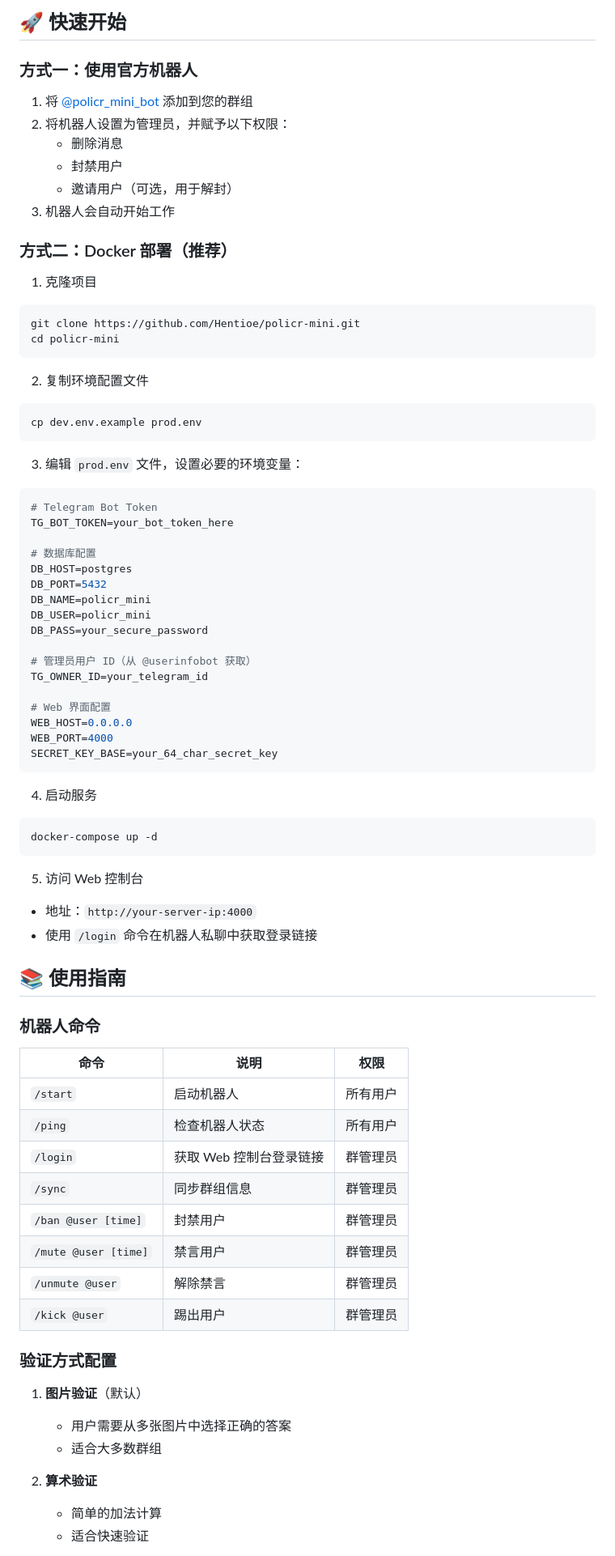
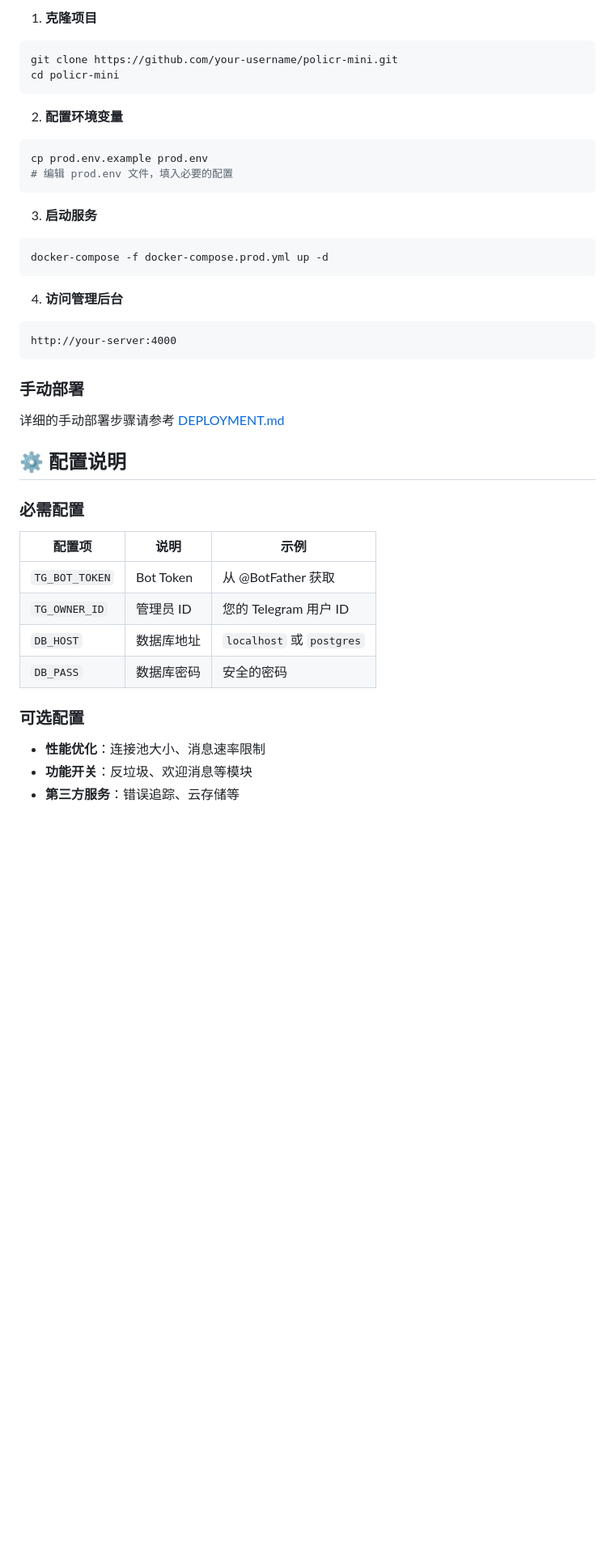
Before and after one commit to Shannon-x/tgbot, a Markdown page: README.md, the part around one of its changes. Shown at 81% size. GitHub-like rendering; blank space fills up the shorter version.

````diff
--- a/README.md
+++ b/README.md
@@ -61,80 +57,44 @@ Policr Mini 是一个功能强大的 Telegram 群组管理机器人，专注于
 
-## 🚀 快速开始
-
-### 方式一：使用官方机器人
-
-1. 将 [@policr_mini_bot](https://t.me/policr_mini_bot) 添加到您的群组
-2. 将机器人设置为管理员，并赋予以下权限：
-   - 删除消息
-   - 封禁用户
-   - 邀请用户（可选，用于解封）
-3. 机器人会自动开始工作
-
-### 方式二：Docker 部署（推荐）
-
-1. 克隆项目
+1. **克隆项目**
 ```bash
-git clone https://github.com/Hentioe/policr-mini.git
+git clone https://github.com/your-username/policr-mini.git
 cd policr-mini
 ```
 
-2. 复制环境配置文件
+2. **配置环境变量**
 ```bash
-cp dev.env.example prod.env
+cp prod.env.example prod.env
+# 编辑 prod.env 文件，填入必要的配置
 ```
 
-3. 编辑 `prod.env` 文件，设置必要的环境变量：
-```env
-# Telegram Bot Token
-TG_BOT_TOKEN=your_bot_token_here
-
-# 数据库配置
-DB_HOST=postgres
-DB_PORT=5432
-DB_NAME=policr_mini
-DB_USER=policr_mini
-DB_PASS=your_secure_password
-
-# 管理员用户 ID（从 @userinfobot 获取）
-TG_OWNER_ID=your_telegram_id
-
-# Web 界面配置
-WEB_HOST=0.0.0.0
-WEB_PORT=4000
-SECRET_KEY_BASE=your_64_char_secret_key
+3. **启动服务**
+```bash
+docker-compose -f docker-compose.prod.yml up -d
 ```
 
-4. 启动服务
-```bash
-docker-compose up -d
+4. **访问管理后台**
+```
+http://your-server:4000
 ```
 
-5. 访问 Web 控制台
-- 地址：`http://your-server-ip:4000`
-- 使用 `/login` 命令在机器人私聊中获取登录链接
+### 手动部署
 
-## 📚 使用指南
+详细的手动部署步骤请参考 [DEPLOYMENT.md](DEPLOYMENT.md)
 
-### 机器人命令
+## ⚙️ 配置说明
 
-| 命令 | 说明 | 权限 |
-|------|------|-------|
-| `/start` | 启动机器人 | 所有用户 |
-| `/ping` | 检查机器人状态 | 所有用户 |
-| `/login` | 获取 Web 控制台登录链接 | 群管理员 |
-| `/sync` | 同步群组信息 | 群管理员 |
-| `/ban @user [time]` | 封禁用户 | 群管理员 |
-| `/mute @user [time]` | 禁言用户 | 群管理员 |
-| `/unmute @user` | 解除禁言 | 群管理员 |
-| `/kick @user` | 踢出用户 | 群管理员 |
+### 必需配置
 
-### 验证方式配置
+| 配置项 | 说明 | 示例 |
+|--------|------|------|
+| `TG_BOT_TOKEN` | Bot Token | 从 @BotFather 获取 |
+| `TG_OWNER_ID` | 管理员 ID | 您的 Telegram 用户 ID |
+| `DB_HOST` | 数据库地址 | `localhost` 或 `postgres` |
+| `DB_PASS` | 数据库密码 | 安全的密码 |
 
-1. **图片验证**（默认）
-   - 用户需要从多张图片中选择正确的答案
-   - 适合大多数群组
+### 可选配置
 
-2. **算术验证**
-   - 简单的加法计算
-   - 适合快速验证
+- **性能优化**：连接池大小、消息速率限制
+- **功能开关**：反垃圾、欢迎消息等模块
+- **第三方服务**：错误追踪、云存储等
 
````
Also changed, not shown: other parts of README.md (+97 -155 lines).
